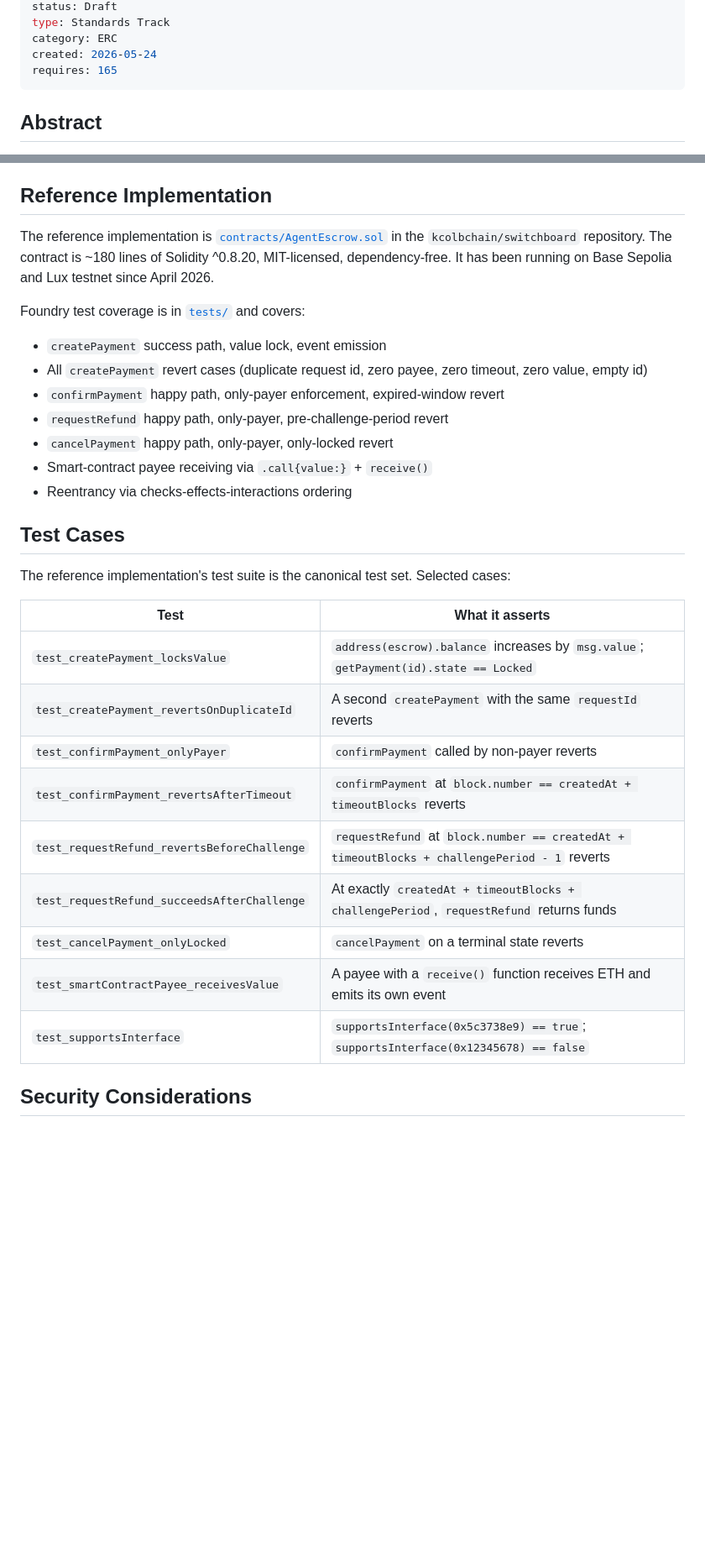
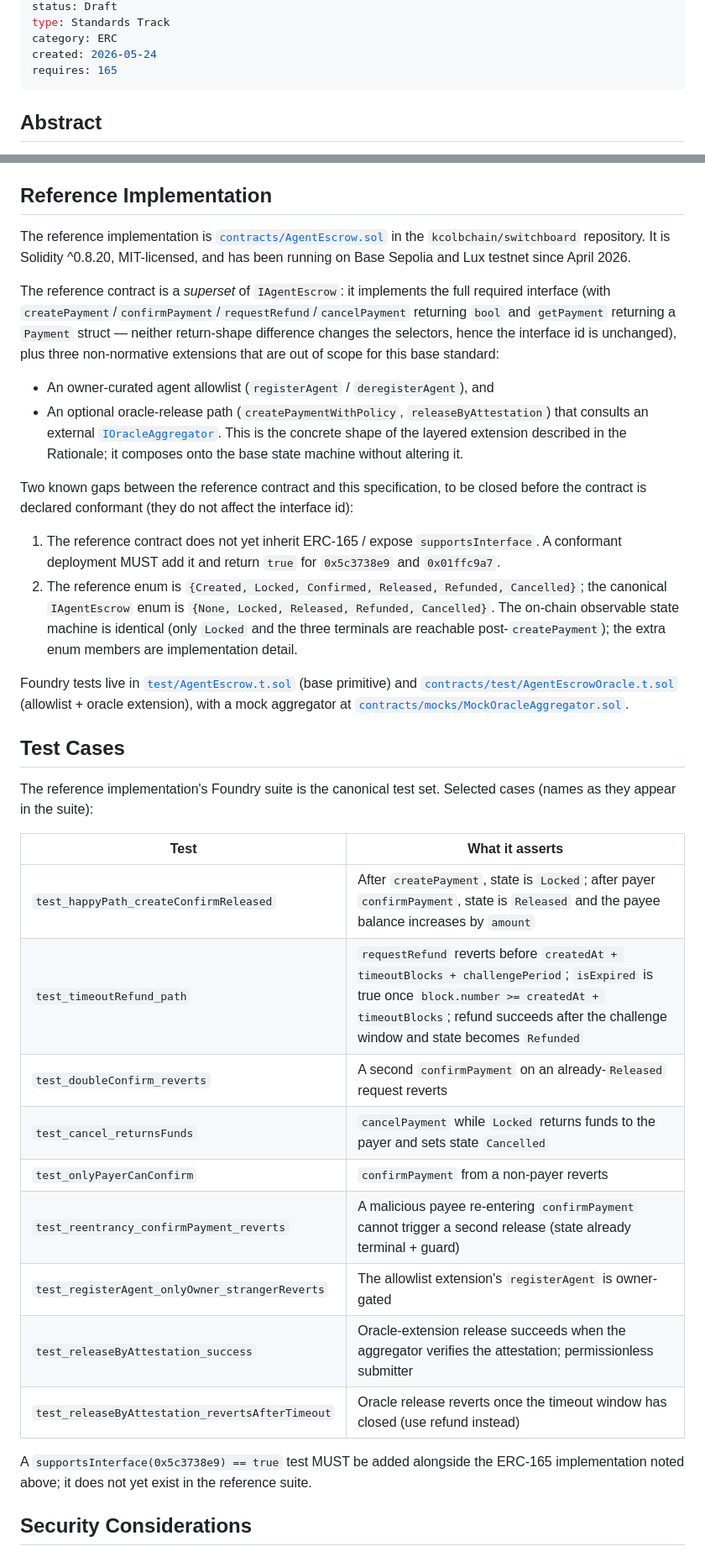
Before and after one commit to kcolbchain/switchboard, a Markdown page: eips/draft-native-eth-a2a-escrow.md, 2 parts joined by grey strips. Shown at 84% size. Drawn GitHub-style; blank space fills up the shorter version.

```diff
--- a/eips/draft-native-eth-a2a-escrow.md
+++ b/eips/draft-native-eth-a2a-escrow.md
@@ -10,6 +10,18 @@ category: ERC
 created: 2026-05-24
 requires: 165
 ---
+
+<!--
+  EDITOR NOTE (remove before submitting to ethereum/EIPs):
+  Two frontmatter fields are intentionally placeholders because the EIP process
+  forbids self-assigning them:
+    - `eip:` is assigned by an EIP editor when the submission PR is opened
+      (file is named `eip-XXXX.md`); ethereum/EIPs CI normally fills it.
+    - `discussions-to:` MUST be a live ethereum-magicians.org thread. Open the
+      thread first (see eips/magicians-post-draft.md), then paste the URL here.
+  Everything else in this document is final and editor-ready.
+-->
+
 
 ## Abstract
 
@@ -199,33 +270,37 @@ Implementations MUST NOT silently accept ERC-20 token transfers (`ERC-20::transf
 
 ## Reference Implementation
 
-The reference implementation is [`contracts/AgentEscrow.sol`](../contracts/AgentEscrow.sol) in the `kcolbchain/switchboard` repository. The contract is ~180 lines of Solidity ^0.8.20, MIT-licensed, dependency-free. It has been running on Base Sepolia and Lux testnet since April 2026.
+The reference implementation is [`contracts/AgentEscrow.sol`](../contracts/AgentEscrow.sol) in the `kcolbchain/switchboard` repository. It is Solidity ^0.8.20, MIT-licensed, and has been running on Base Sepolia and Lux testnet since April 2026.
 
-Foundry test coverage is in [`tests/`](../tests/) and covers:
+The reference contract is a *superset* of `IAgentEscrow`: it implements the full required interface (with `createPayment`/`confirmPayment`/`requestRefund`/`cancelPayment` returning `bool` and `getPayment` returning a `Payment` struct — neither return-shape difference changes the selectors, hence the interface id is unchanged), plus three non-normative extensions that are out of scope for this base standard:
 
-- `createPayment` success path, value lock, event emission
-- All `createPayment` revert cases (duplicate request id, zero payee, zero timeout, zero value, empty id)
-- `confirmPayment` happy path, only-payer enforcement, expired-window revert
-- `requestRefund` happy path, only-payer, pre-challenge-period revert
-- `cancelPayment` happy path, only-payer, only-locked revert
-- Smart-contract payee receiving via `.call{value:}` + `receive()`
-- Reentrancy via checks-effects-interactions ordering
+- An owner-curated agent allowlist (`registerAgent` / `deregisterAgent`), and
+- An optional oracle-release path (`createPaymentWithPolicy`, `releaseByAttestation`) that consults an external [`IOracleAggregator`](../contracts/IOracleAggregator.sol). This is the concrete shape of the layered extension described in the Rationale; it composes onto the base state machine without altering it.
+
+Two known gaps between the reference contract and this specification, to be closed before the contract is declared conformant (they do not affect the interface id):
+
+1. The reference contract does not yet inherit ERC-165 / expose `supportsInterface`. A conformant deployment MUST add it and return `true` for `0x5c3738e9` and `0x01ffc9a7`.
+2. The reference enum is `{Created, Locked, Confirmed, Released, Refunded, Cancelled}`; the canonical `IAgentEscrow` enum is `{None, Locked, Released, Refunded, Cancelled}`. The on-chain observable state machine is identical (only `Locked` and the three terminals are reachable post-`createPayment`); the extra enum members are implementation detail.
+
+Foundry tests live in [`test/AgentEscrow.t.sol`](../test/AgentEscrow.t.sol) (base primitive) and [`contracts/test/AgentEscrowOracle.t.sol`](../contracts/test/AgentEscrowOracle.t.sol) (allowlist + oracle extension), with a mock aggregator at [`contracts/mocks/MockOracleAggregator.sol`](../contracts/mocks/MockOracleAggregator.sol).
 
 ## Test Cases
 
-The reference implementation's test suite is the canonical test set. Selected cases:
+The reference implementation's Foundry suite is the canonical test set. Selected cases (names as they appear in the suite):
 
 | Test | What it asserts |
 |---|---|
-| `test_createPayment_locksValue` | `address(escrow).balance` increases by `msg.value`; `getPayment(id).state == Locked` |
-| `test_createPayment_revertsOnDuplicateId` | A second `createPayment` with the same `requestId` reverts |
-| `test_confirmPayment_onlyPayer` | `confirmPayment` called by non-payer reverts |
-| `test_confirmPayment_revertsAfterTimeout` | `confirmPayment` at `block.number == createdAt + timeoutBlocks` reverts |
-| `test_requestRefund_revertsBeforeChallenge` | `requestRefund` at `block.number == createdAt + timeoutBlocks + challengePeriod - 1` reverts |
-| `test_requestRefund_succeedsAfterChallenge` | At exactly `createdAt + timeoutBlocks + challengePeriod`, `requestRefund` returns funds |
-| `test_cancelPayment_onlyLocked` | `cancelPayment` on a terminal state reverts |
-| `test_smartContractPayee_receivesValue` | A payee with a `receive()` function receives ETH and emits its own event |
-| `test_supportsInterface` | `supportsInterface(0x5c3738e9) == true`; `supportsInterface(0x12345678) == false` |
+| `test_happyPath_createConfirmReleased` | After `createPayment`, state is `Locked`; after payer `confirmPayment`, state is `Released` and the payee balance increases by `amount` |
+| `test_timeoutRefund_path` | `requestRefund` reverts before `createdAt + timeoutBlocks + challengePeriod`; `isExpired` is true once `block.number >= createdAt + timeoutBlocks`; refund succeeds after the challenge window and state becomes `Refunded` |
+| `test_doubleConfirm_reverts` | A second `confirmPayment` on an already-`Released` request reverts |
+| `test_cancel_returnsFunds` | `cancelPayment` while `Locked` returns funds to the payer and sets state `Cancelled` |
+| `test_onlyPayerCanConfirm` | `confirmPayment` from a non-payer reverts |
+| `test_reentrancy_confirmPayment_reverts` | A malicious payee re-entering `confirmPayment` cannot trigger a second release (state already terminal + guard) |
+| `test_registerAgent_onlyOwner_strangerReverts` | The allowlist extension's `registerAgent` is owner-gated |
+| `test_releaseByAttestation_success` | Oracle-extension release succeeds when the aggregator verifies the attestation; permissionless submitter |
+| `test_releaseByAttestation_revertsAfterTimeout` | Oracle release reverts once the timeout window has closed (use refund instead) |
+
+A `supportsInterface(0x5c3738e9) == true` test MUST be added alongside the ERC-165 implementation noted above; it does not yet exist in the reference suite.
 
 ## Security Considerations
 
```
Also changed, not shown: other parts of eips/draft-native-eth-a2a-escrow.md (+65 -6 lines), eips/SUBMISSION-CHECKLIST.md (added, +98 -0 lines), eips/magicians-post-draft.md (added, +72 -0 lines).
